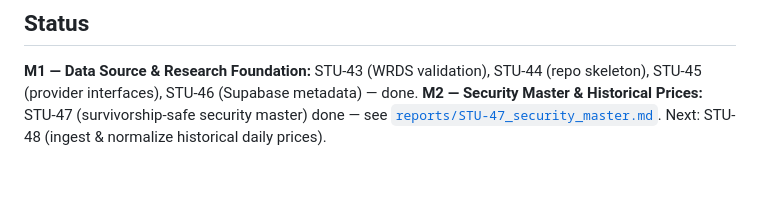
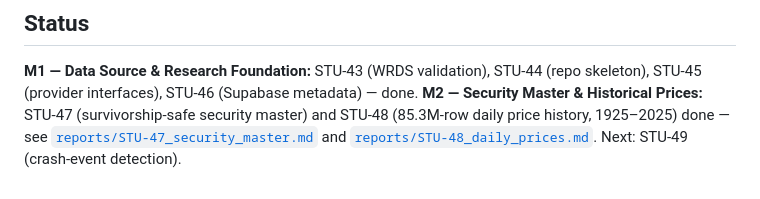
Before and after one commit to rajshahbuilds/crashback, a Markdown page: README.md, the part around the change. Rendered like a GitHub page.

```diff
--- a/README.md
+++ b/README.md
@@ -136,5 +136,7 @@ prices = p.get_daily_prices([14593], date(2008, 9, 1), date(2008, 9, 30))  # can
 **M1 — Data Source & Research Foundation:** STU-43 (WRDS validation), STU-44 (repo
 skeleton), STU-45 (provider interfaces), STU-46 (Supabase metadata) — done.
 **M2 — Security Master & Historical Prices:** STU-47 (survivorship-safe security master)
-done — see [`reports/STU-47_security_master.md`](./reports/STU-47_security_master.md).
-Next: STU-48 (ingest & normalize historical daily prices).
+and STU-48 (85.3M-row daily price history, 1925–2025) done — see
+[`reports/STU-47_security_master.md`](./reports/STU-47_security_master.md) and
+[`reports/STU-48_daily_prices.md`](./reports/STU-48_daily_prices.md).
+Next: STU-49 (crash-event detection).
```
Also changed, not shown: reports/STU-48_daily_prices.md (added, +69 -0 lines).
